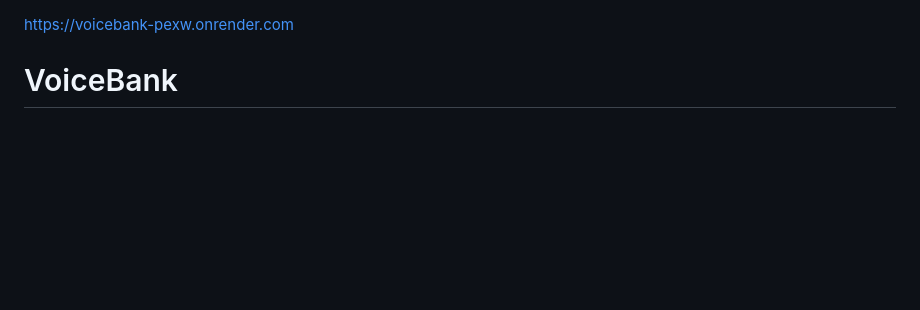
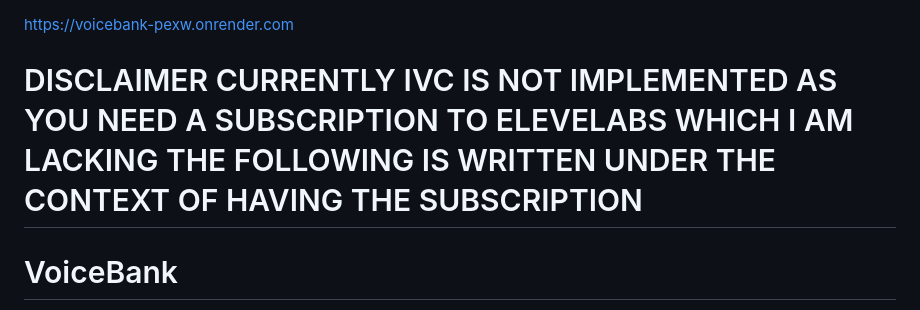
Before and after one commit to PaulMcoding/VoiceBank, a Markdown page: README.md, the part around the change. GitHub-like rendering; blank space fills up the shorter version.

Commit message:
Add disclaimer regarding IVC subscription requirement
Added a disclaimer about IVC implementation and subscription requirement.

```diff
--- a/README.md
+++ b/README.md
@@ -1,4 +1,6 @@
 https://voicebank-pexw.onrender.com
+
+# DISCLAIMER CURRENTLY IVC IS NOT IMPLEMENTED AS YOU NEED A SUBSCRIPTION TO ELEVELABS WHICH I AM LACKING THE FOLLOWING IS WRITTEN UNDER THE CONTEXT OF HAVING THE SUBSCRIPTION
 
 # VoiceBank
 
```
